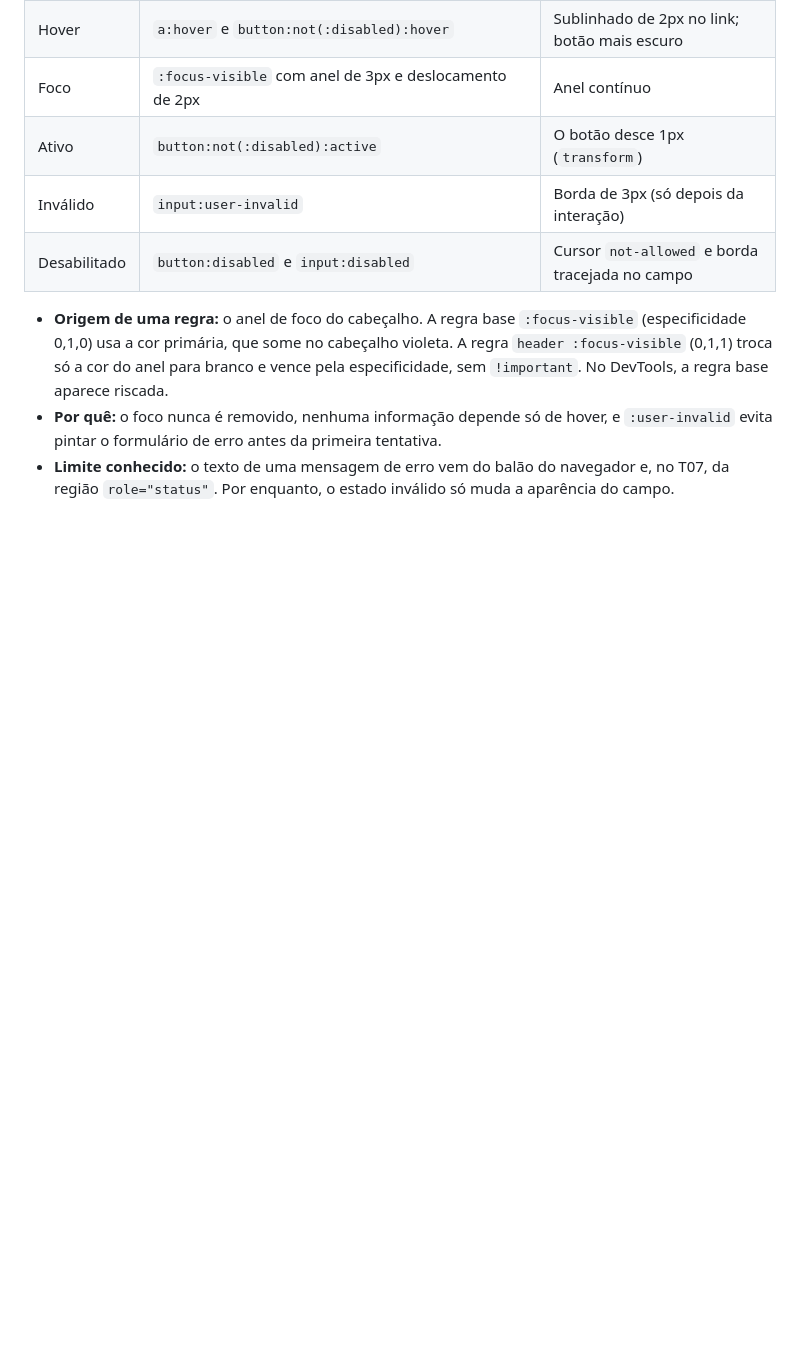
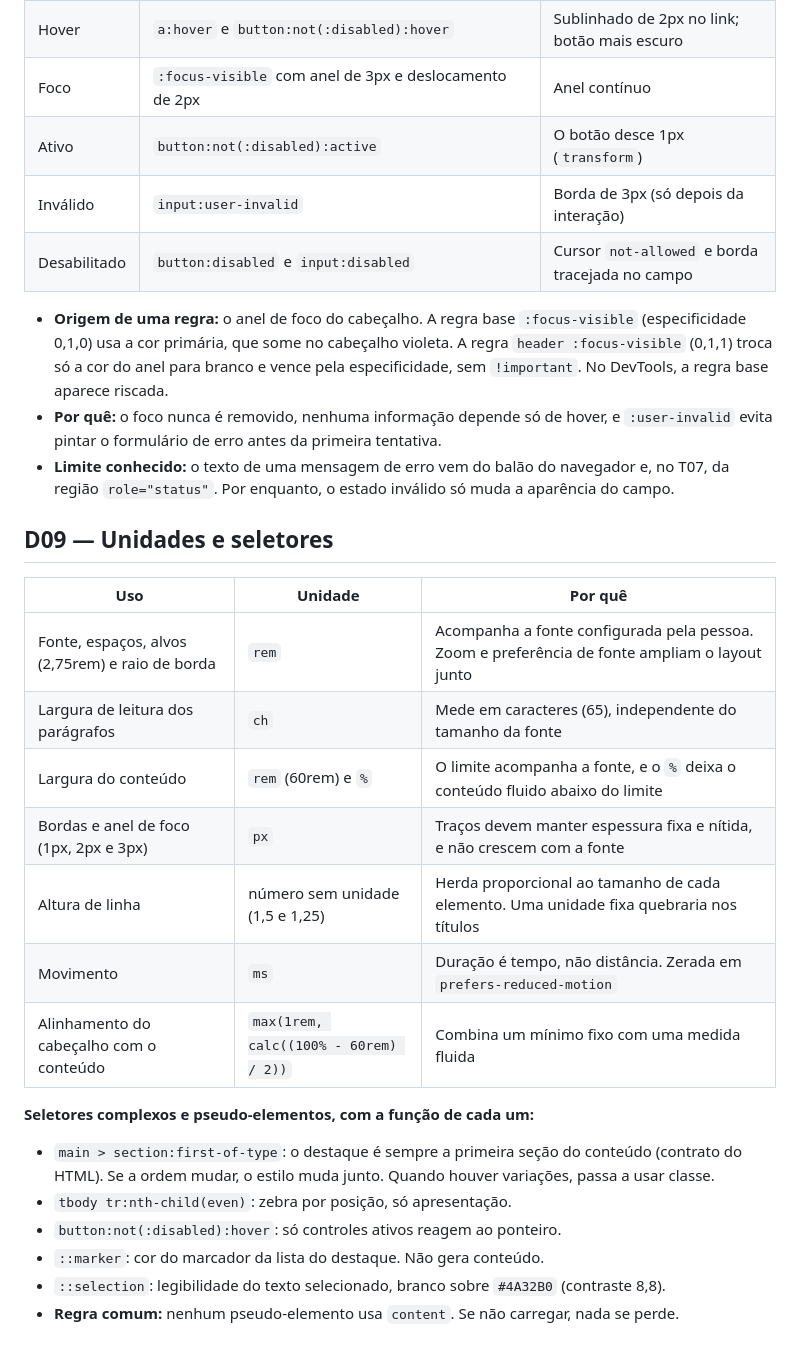
Before and after one commit to Sbogui/Projeto-UC15---HTML-Mobile-first, a Markdown page: DECISOES.md, the part around the change. Rendered like a GitHub page; blank space fills up the shorter version.

Commit message:
docs: justifica unidades e seletores (D09)

```diff
--- a/DECISOES.md
+++ b/DECISOES.md
@@ -59,3 +59,24 @@ Registro das decisões técnicas e de produto da Copa Senac Hackathon. Cada entr
 - **Origem de uma regra:** o anel de foco do cabeçalho. A regra base `:focus-visible` (especificidade 0,1,0) usa a cor primária, que some no cabeçalho violeta. A regra `header :focus-visible` (0,1,1) troca só a cor do anel para branco e vence pela especificidade, sem `!important`. No DevTools, a regra base aparece riscada.
 - **Por quê:** o foco nunca é removido, nenhuma informação depende só de hover, e `:user-invalid` evita pintar o formulário de erro antes da primeira tentativa.
 - **Limite conhecido:** o texto de uma mensagem de erro vem do balão do navegador e, no T07, da região `role="status"`. Por enquanto, o estado inválido só muda a aparência do campo.
+
+## D09 — Unidades e seletores
+
+| Uso | Unidade | Por quê |
+|---|---|---|
+| Fonte, espaços, alvos (2,75rem) e raio de borda | `rem` | Acompanha a fonte configurada pela pessoa. Zoom e preferência de fonte ampliam o layout junto |
+| Largura de leitura dos parágrafos | `ch` | Mede em caracteres (65), independente do tamanho da fonte |
+| Largura do conteúdo | `rem` (60rem) e `%` | O limite acompanha a fonte, e o `%` deixa o conteúdo fluido abaixo do limite |
+| Bordas e anel de foco (1px, 2px e 3px) | `px` | Traços devem manter espessura fixa e nítida, e não crescem com a fonte |
+| Altura de linha | número sem unidade (1,5 e 1,25) | Herda proporcional ao tamanho de cada elemento. Uma unidade fixa quebraria nos títulos |
+| Movimento | `ms` | Duração é tempo, não distância. Zerada em `prefers-reduced-motion` |
+| Alinhamento do cabeçalho com o conteúdo | `max(1rem, calc((100% - 60rem) / 2))` | Combina um mínimo fixo com uma medida fluida |
+
+**Seletores complexos e pseudo-elementos, com a função de cada um:**
+
+- `main > section:first-of-type`: o destaque é sempre a primeira seção do conteúdo (contrato do HTML). Se a ordem mudar, o estilo muda junto. Quando houver variações, passa a usar classe.
+- `tbody tr:nth-child(even)`: zebra por posição, só apresentação.
+- `button:not(:disabled):hover`: só controles ativos reagem ao ponteiro.
+- `::marker`: cor do marcador da lista do destaque. Não gera conteúdo.
+- `::selection`: legibilidade do texto selecionado, branco sobre `#4A32B0` (contraste 8,8).
+- **Regra comum:** nenhum pseudo-elemento usa `content`. Se não carregar, nada se perde.
```
